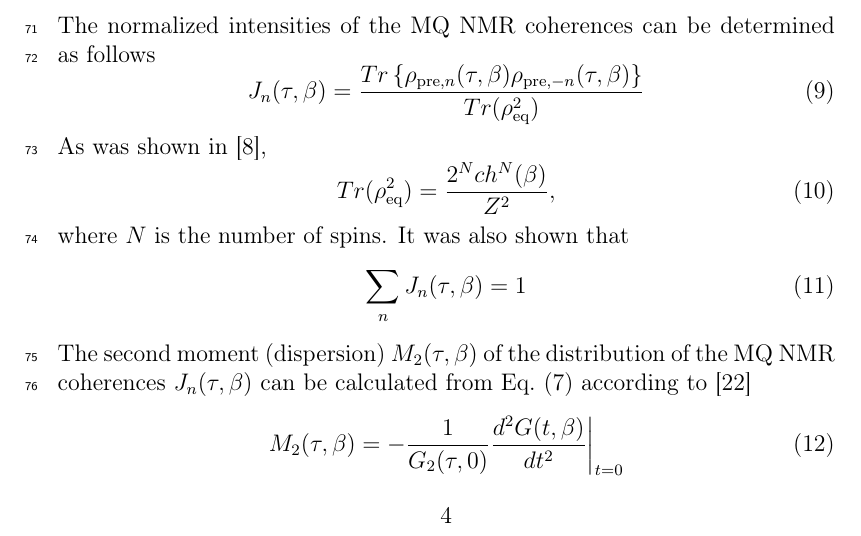
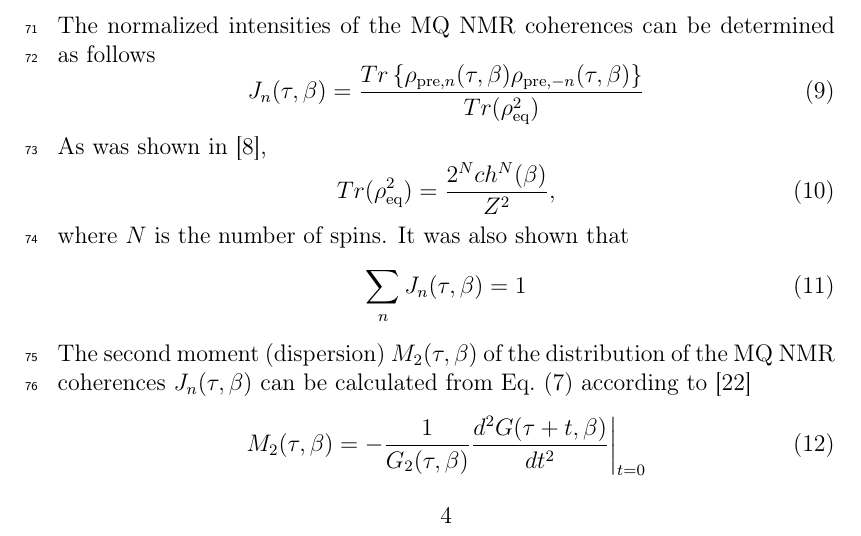
Before and after one commit to kephircheek/Multiple-quantum-NMR-in-solids-as-a-method-of-a-determination-of-Wigner-Yanase-skew-information, a LaTeX paper (manuscript.tex): part of page 5 of 12, cut so that both start at the same text. Compiled offline with pdfLaTeX.

Commit message:
Fix second moment equation (12)

```diff
--- a/manuscript.tex
+++ b/manuscript.tex
@@ -294,8 +294,8 @@ It was also shown that
 The second moment (dispersion) $M_2(\tau,\beta)$ of the distribution of the MQ NMR coherences $J_n (\tau,\beta)$ can be calculated from Eq.~(\ref{eq:7}) according to~\cite{22}
 \begin{equation}
     \label{eq:12}
-        M_2(\tau,\beta) = -\frac{1}{G_2(\tau,0)}
-            \frac{d^2 G(t,\beta)}{dt^2}\bigg|
+        M_2(\tau,\beta) = -\frac{1}{G_2(\tau, \beta)}
+            \frac{d^2 G(\tau + t,\beta)}{dt^2}\bigg|
         _{t=0}
 \end{equation}
 Using Eqs.~(\ref{eq:7},\ref{eq:8},\ref{eq:12}) one can obtain
```
